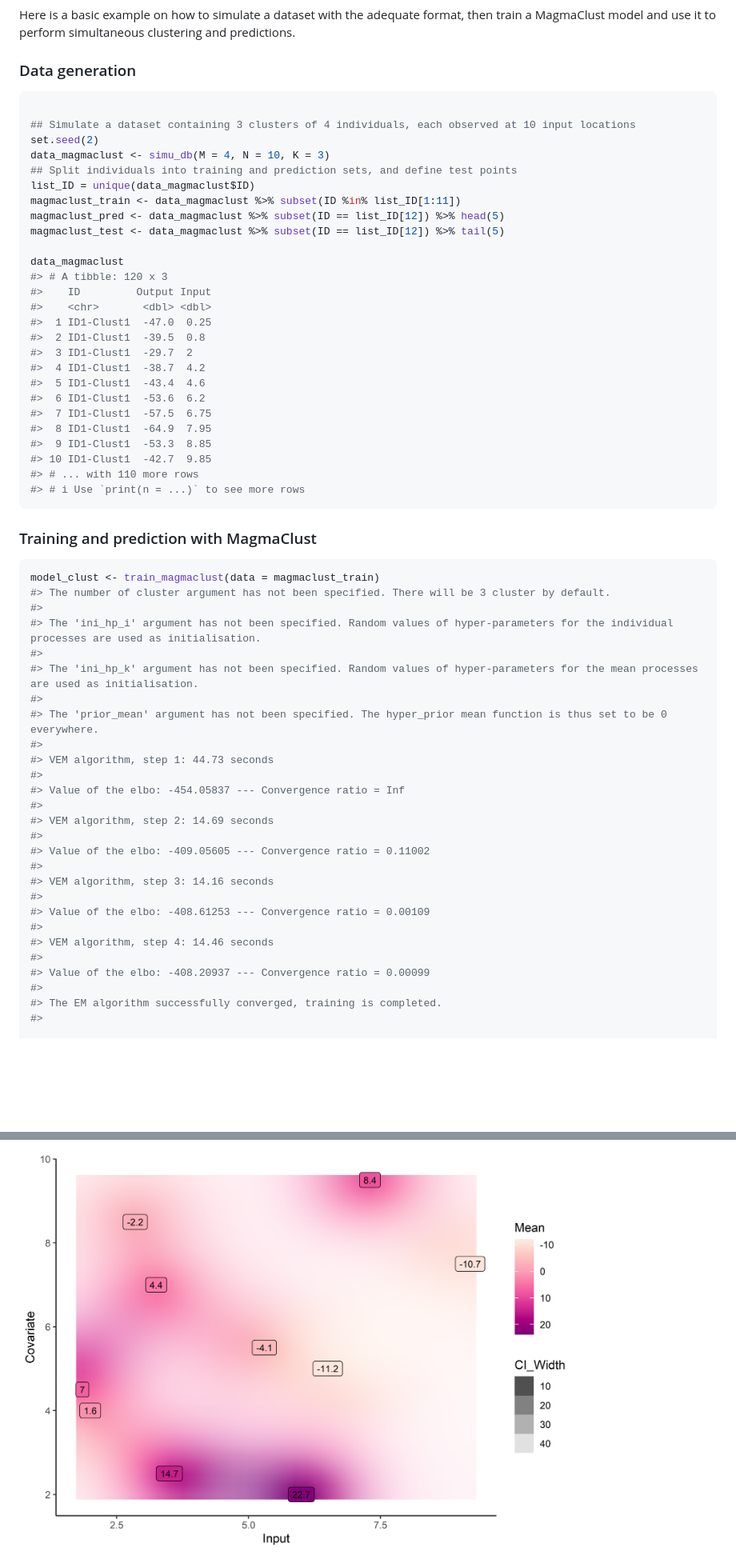
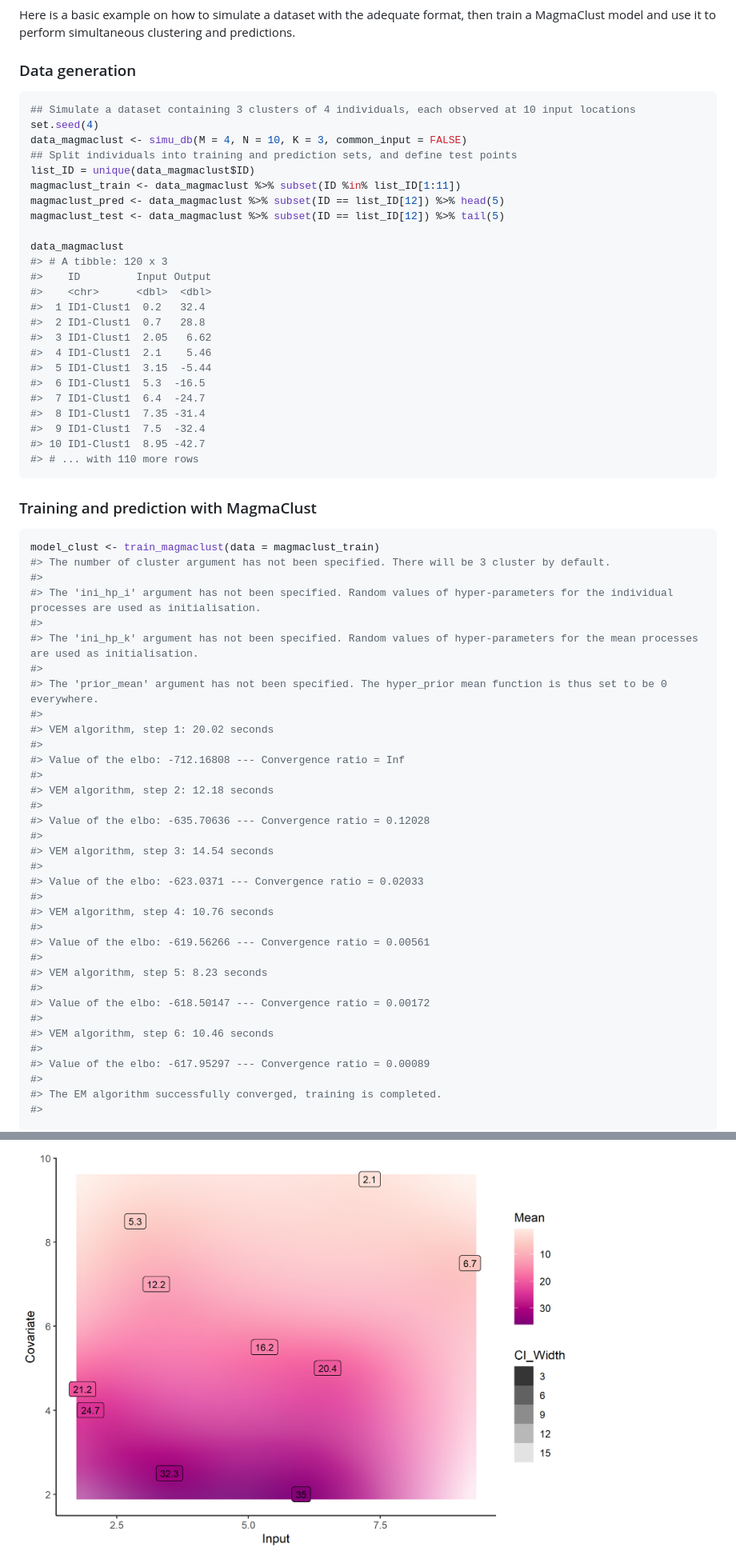
Before and after one commit to ArthurLeroy/MagmaClustR, a Markdown page: README.md, 2 parts joined by grey strips. Shown: that part at 80% size. Rendered like a GitHub page; pictures changed too: man/figures/README-train_and_predict_Magma_in_2-D-1.png; blank space fills up the shorter version.

````diff
--- a/README.md
+++ b/README.md
@@ -187,10 +186,9 @@ clustering and predictions.
 ### Data generation
 
 ``` r
-
 ## Simulate a dataset containing 3 clusters of 4 individuals, each observed at 10 input locations
-set.seed(2)
-data_magmaclust <- simu_db(M = 4, N = 10, K = 3)
+set.seed(4)
+data_magmaclust <- simu_db(M = 4, N = 10, K = 3, common_input = FALSE)
 ## Split individuals into training and prediction sets, and define test points
 list_ID = unique(data_magmaclust$ID)
 magmaclust_train <- data_magmaclust %>% subset(ID %in% list_ID[1:11])
@@ -199,20 +197,19 @@ magmaclust_test <- data_magmaclust %>% subset(ID == list_ID[12]) %>% tail(5)
 
 data_magmaclust
 #> # A tibble: 120 x 3
-#>    ID         Output Input
-#>    <chr>       <dbl> <dbl>
-#>  1 ID1-Clust1  -47.0  0.25
-#>  2 ID1-Clust1  -39.5  0.8
-#>  3 ID1-Clust1  -29.7  2
-#>  4 ID1-Clust1  -38.7  4.2
-#>  5 ID1-Clust1  -43.4  4.6
-#>  6 ID1-Clust1  -53.6  6.2
-#>  7 ID1-Clust1  -57.5  6.75
-#>  8 ID1-Clust1  -64.9  7.95
-#>  9 ID1-Clust1  -53.3  8.85
-#> 10 ID1-Clust1  -42.7  9.85
+#>    ID         Input Output
+#>    <chr>      <dbl>  <dbl>
+#>  1 ID1-Clust1  0.2   32.4
+#>  2 ID1-Clust1  0.7   28.8
+#>  3 ID1-Clust1  2.05   6.62
+#>  4 ID1-Clust1  2.1    5.46
+#>  5 ID1-Clust1  3.15  -5.44
+#>  6 ID1-Clust1  5.3  -16.5
+#>  7 ID1-Clust1  6.4  -24.7
+#>  8 ID1-Clust1  7.35 -31.4
+#>  9 ID1-Clust1  7.5  -32.4
+#> 10 ID1-Clust1  8.95 -42.7
 #> # ... with 110 more rows
-#> # i Use `print(n = ...)` to see more rows
 ```
 
 ### Training and prediction with MagmaClust
@@ -227,21 +224,29 @@ model_clust <- train_magmaclust(data = magmaclust_train)
 #>
 #> The 'prior_mean' argument has not been specified. The hyper_prior mean function is thus set to be 0 everywhere.
 #>
-#> VEM algorithm, step 1: 44.73 seconds
+#> VEM algorithm, step 1: 20.02 seconds
 #>
-#> Value of the elbo: -454.05837 --- Convergence ratio = Inf
+#> Value of the elbo: -712.16808 --- Convergence ratio = Inf
 #>
-#> VEM algorithm, step 2: 14.69 seconds
+#> VEM algorithm, step 2: 12.18 seconds
 #>
-#> Value of the elbo: -409.05605 --- Convergence ratio = 0.11002
+#> Value of the elbo: -635.70636 --- Convergence ratio = 0.12028
 #>
-#> VEM algorithm, step 3: 14.16 seconds
+#> VEM algorithm, step 3: 14.54 seconds
 #>
-#> Value of the elbo: -408.61253 --- Convergence ratio = 0.00109
+#> Value of the elbo: -623.0371 --- Convergence ratio = 0.02033
 #>
-#> VEM algorithm, step 4: 14.46 seconds
+#> VEM algorithm, step 4: 10.76 seconds
 #>
-#> Value of the elbo: -408.20937 --- Convergence ratio = 0.00099
+#> Value of the elbo: -619.56266 --- Convergence ratio = 0.00561
+#>
+#> VEM algorithm, step 5: 8.23 seconds
+#>
+#> Value of the elbo: -618.50147 --- Convergence ratio = 0.00172
+#>
+#> VEM algorithm, step 6: 10.46 seconds
+#>
+#> Value of the elbo: -617.95297 --- Convergence ratio = 0.00089
 #>
 #> The EM algorithm successfully converged, training is completed.
 #>
````
Also changed, not shown: other parts of README.md (+45 -121 lines), man/figures/README-display_Magma-1.png, man/figures/README-display_MagmaClust-1.png, man/figures/README-train_and_predict_Magma-1.png, 12 other files.
